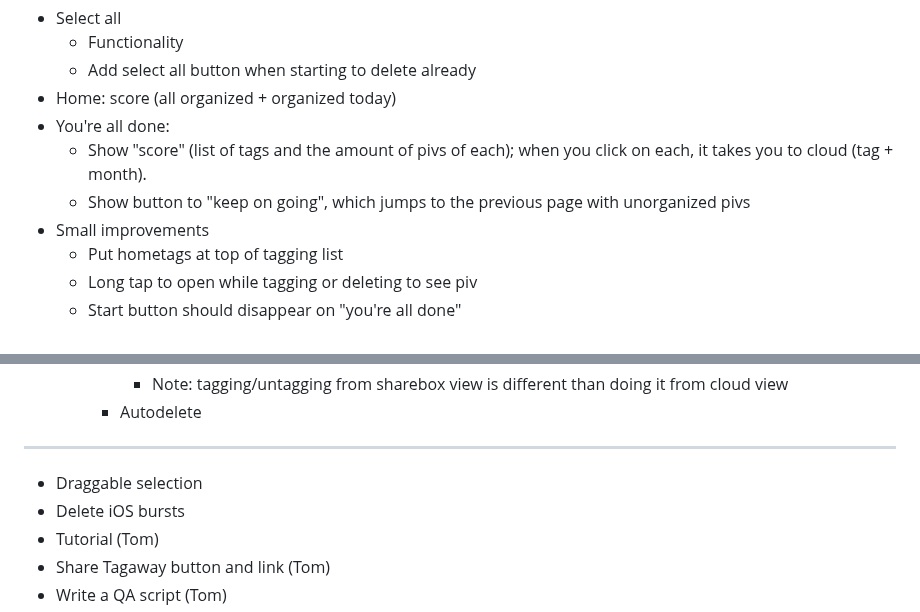
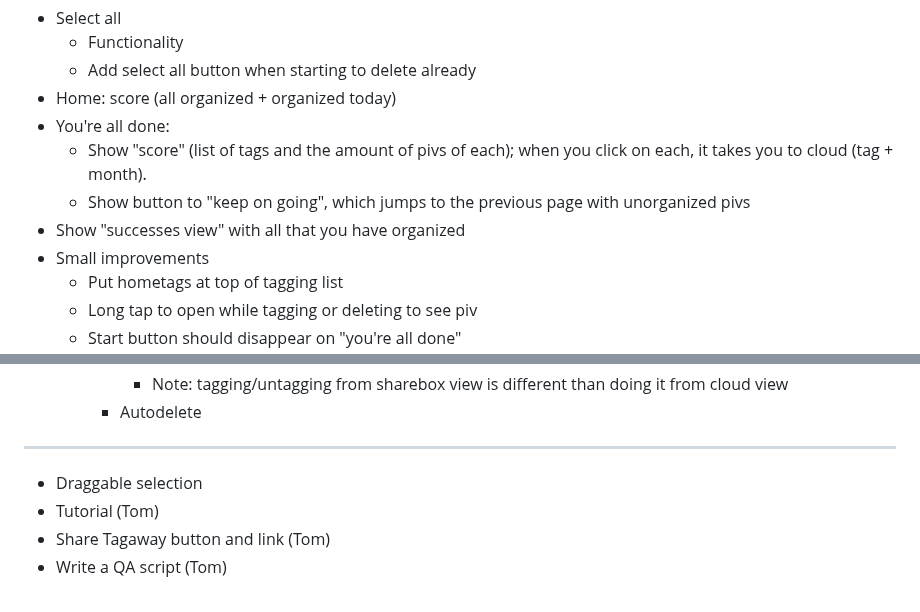
Before and after one commit to altocodenl/tagaway-mobile, a Markdown page: tagaway/lib/readme.md, 2 parts joined by grey strips. GitHub-like rendering.

Commit message:
Update todos

```diff
--- a/tagaway/lib/readme.md
+++ b/tagaway/lib/readme.md
@@ -9,6 +9,7 @@
 - You're all done:
    - Show "score" (list of tags and the amount of pivs of each); when you click on each, it takes you to cloud (tag + month).
    - Show button to "keep on going", which jumps to the previous page with unorganized pivs
+- Show "successes view" with all that you have organized
 - Small improvements
    - Put hometags at top of tagging list
    - Long tap to open while tagging or deleting to see piv
@@ -51,9 +52,7 @@
       - Autodelete
 
 -----
-
 - Draggable selection
-- Delete iOS bursts
 - Tutorial (Tom)
 - Share Tagaway button and link (Tom)
 - Write a QA script (Tom)
```
